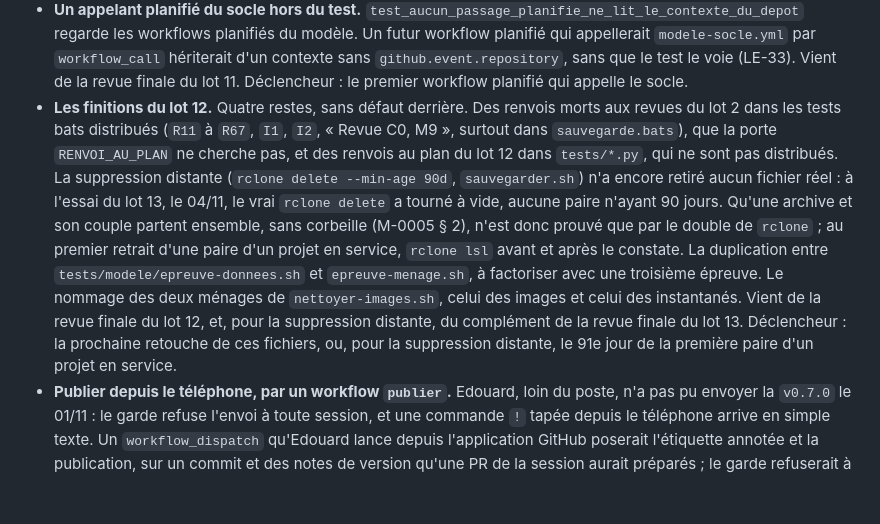
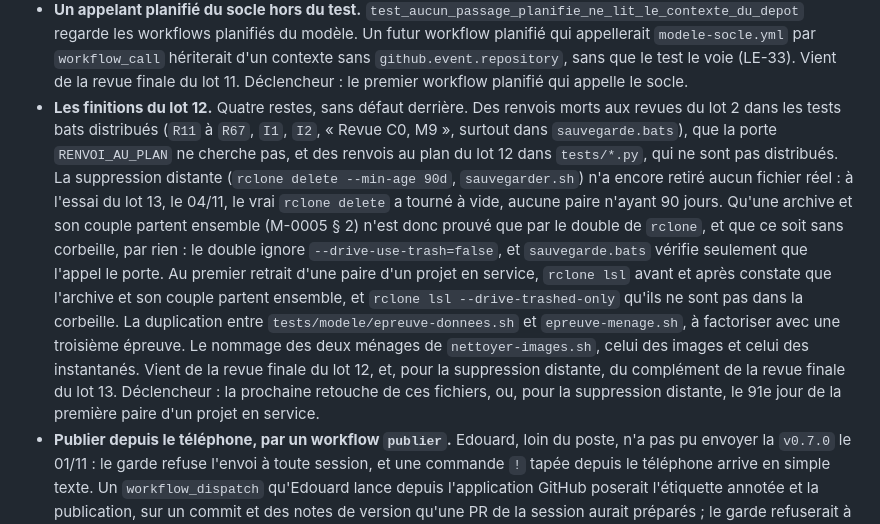
Before and after one commit to EdouardZemb/modele-projet, a Markdown page: docs/pistes.md, the part around the change. Drawn GitHub-style; blank space fills up the shorter version.

Commit message:
docs: les finitions du lot 12 ne disent plus « sans corbeille » prouvé par le double (#84)
Le double de rclone accepte --drive-use-trash=false sans en rien faire, et
sauvegarde.bats vérifie seulement que l'appel le porte : que la
suppression distante passe sans corbeille n'est prouvé par rien. La piste
le dit, et ajoute `rclone lsl --drive-trashed-only` au constat du premier
retrait réel d'une paire.

Co-Authored-By: Claude Opus 5.5 <noreply@anthropic.com>
Claude-Session: https://claude.ai/code/session_01C5TE8hmsCwFQ8W774fLcxV

```diff
--- a/docs/pistes.md
+++ b/docs/pistes.md
@@ -39,7 +39,7 @@ Notées, pas engagées. Une piste devient une issue le jour où on la travaille,
 - **Le journal d'un lien repointé.** Le refus « dossier de données changé » cite le chemin du jour, qui est celui du lien, et non sa nouvelle cible : le chemin canonique du jour aiderait à comprendre. Vient de la relecture des corrections du lot 10. Déclencheur : la prochaine retouche de `controler_donnees`.
 - **Les finitions de texte du lot 11.** Des lignes de plus de 100 caractères dans `methode.md` (le paragraphe sur la nature, vers la ligne 121) et dans M-0006 (ligne 6) ; une ligne vide mangée par un `{%-` dans `template/CLAUDE.md.jinja`, sous « Les règles de ce dépôt » (vers la ligne 26). `methode.md` (vers la ligne 142) et la docstring de `nature()` (`confidentialite.py`, vers la ligne 551) disent `origin/<branche>`, quand la porte lit `refs/remotes/origin/<branche>`. Aucun défaut derrière. Vient de la revue finale du lot 11. Déclencheur : la prochaine retouche de l'un de ces fichiers.
 - **Un appelant planifié du socle hors du test.** `test_aucun_passage_planifie_ne_lit_le_contexte_du_depot` regarde les workflows planifiés du modèle. Un futur workflow planifié qui appellerait `modele-socle.yml` par `workflow_call` hériterait d'un contexte sans `github.event.repository`, sans que le test le voie (LE-33). Vient de la revue finale du lot 11. Déclencheur : le premier workflow planifié qui appelle le socle.
-- **Les finitions du lot 12.** Quatre restes, sans défaut derrière. Des renvois morts aux revues du lot 2 dans les tests bats distribués (`R11` à `R67`, `I1`, `I2`, « Revue C0, M9 », surtout dans `sauvegarde.bats`), que la porte `RENVOI_AU_PLAN` ne cherche pas, et des renvois au plan du lot 12 dans `tests/*.py`, qui ne sont pas distribués. La suppression distante (`rclone delete --min-age 90d`, `sauvegarder.sh`) n'a encore retiré aucun fichier réel : à l'essai du lot 13, le 04/11, le vrai `rclone delete` a tourné à vide, aucune paire n'ayant 90 jours. Qu'une archive et son couple partent ensemble, sans corbeille (M-0005 § 2), n'est donc prouvé que par le double de `rclone` ; au premier retrait d'une paire d'un projet en service, `rclone lsl` avant et après le constate. La duplication entre `tests/modele/epreuve-donnees.sh` et `epreuve-menage.sh`, à factoriser avec une troisième épreuve. Le nommage des deux ménages de `nettoyer-images.sh`, celui des images et celui des instantanés. Vient de la revue finale du lot 12, et, pour la suppression distante, du complément de la revue finale du lot 13. Déclencheur : la prochaine retouche de ces fichiers, ou, pour la suppression distante, le 91e jour de la première paire d'un projet en service.
+- **Les finitions du lot 12.** Quatre restes, sans défaut derrière. Des renvois morts aux revues du lot 2 dans les tests bats distribués (`R11` à `R67`, `I1`, `I2`, « Revue C0, M9 », surtout dans `sauvegarde.bats`), que la porte `RENVOI_AU_PLAN` ne cherche pas, et des renvois au plan du lot 12 dans `tests/*.py`, qui ne sont pas distribués. La suppression distante (`rclone delete --min-age 90d`, `sauvegarder.sh`) n'a encore retiré aucun fichier réel : à l'essai du lot 13, le 04/11, le vrai `rclone delete` a tourné à vide, aucune paire n'ayant 90 jours. Qu'une archive et son couple partent ensemble (M-0005 § 2) n'est donc prouvé que par le double de `rclone`, et que ce soit sans corbeille, par rien : le double ignore `--drive-use-trash=false`, et `sauvegarde.bats` vérifie seulement que l'appel le porte. Au premier retrait d'une paire d'un projet en service, `rclone lsl` avant et après constate que l'archive et son couple partent ensemble, et `rclone lsl --drive-trashed-only` qu'ils ne sont pas dans la corbeille. La duplication entre `tests/modele/epreuve-donnees.sh` et `epreuve-menage.sh`, à factoriser avec une troisième épreuve. Le nommage des deux ménages de `nettoyer-images.sh`, celui des images et celui des instantanés. Vient de la revue finale du lot 12, et, pour la suppression distante, du complément de la revue finale du lot 13. Déclencheur : la prochaine retouche de ces fichiers, ou, pour la suppression distante, le 91e jour de la première paire d'un projet en service.
 - **Publier depuis le téléphone, par un workflow `publier`.** Edouard, loin du poste, n'a pas pu envoyer la `v0.7.0` le 01/11 : le garde refuse l'envoi à toute session, et une commande `!` tapée depuis le téléphone arrive en simple texte. Un `workflow_dispatch` qu'Edouard lance depuis l'application GitHub poserait l'étiquette annotée et la publication, sur un commit et des notes de version qu'une PR de la session aurait préparés ; le garde refuserait à toute session de le lancer. À trancher : une étiquette posée par `GITHUB_TOKEN` ne déclenche aucun autre workflow, si bien qu'en cible `serveur` l'image ne serait pas publiée sans un jeton dédié ou une construction dans le workflow même. Vient du 01/11 (accord d'Edouard pour la noter). Déclencheur : le prochain lot, à peser avec la porte due par LE-37.
 - **Les droits du dossier des sauvegardes.** `charger_env` (`lib.sh`) crée le dossier des sauvegardes d'un projet, `~/backups/<nom>`, par un `mkdir -p` sous l'umask du gestionnaire utilisateur : en 775 sur le serveur, quand la sonde de `serveur` le crée en 700. Le cas naît de la `v0.7.1` : en « non », la sonde de prod est la première à le créer. Rien n'est exposé aujourd'hui, puisque le dossier personnel et les sous-dossiers des copies sont en 700. Un `umask 077`, ou un `chmod 700`, pour ce seul dossier rendrait son droit indépendant de l'umask ; pas pour le dossier de données, monté dans les conteneurs, qui doit rester lisible par l'image. Les deux dépôts supposent sans l'écrire qu'une image servie par le serveur tourne sous l'uid de l'utilisateur de la machine : `serveur` l'écrit dans son registre. `serveur` traite le cas de `veille-emploi` dans la PR qui déclarera ses heures. Vient de la revue de la PR #78 (S2), vérifié sur la machine par `serveur` le 01/11 ; ajoutée avec l'accord d'Edouard. Déclencheur : la prochaine retouche de `charger_env`, ou une image qui tourne sous un autre uid.
 - **Un `--retour` qui tient en échec chaque moitié quittée.** Après `deployer.sh <env> --retour`, seul le couple quitté est en échec, et la sonde déploie tout couple neuf : une étiquette de données, ou une `vX.Y.Z`, ne change qu'une moitié de la cible et ramène l'autre moitié du couple quitté (LE-46). À l'essai du lot 13, après le retour de 0.1.1 à 0.1.0, l'étiquette `donnees-2026.11.03.3`, envoyée pour fermer l'alerte, a remis la prod en 0.1.1. Depuis #91, `--retour` dit quel geste passe d'abord. Tenir aussi en échec l'image quittée, et les données quittées, fermerait le cas : aujourd'hui, un retour qui a quitté les deux moitiés n'a pas de geste de sortie sans risque, et le journal dit de remplacer d'abord la moitié en cause. Vient de la revue finale du lot 13 (complet-1) ; Edouard l'a mise en piste le 03/11, pour un lot futur. Déclencheur : un retour arrière en prod pour un défaut que la santé ne voit pas, ou la porte due par LE-46.
```
